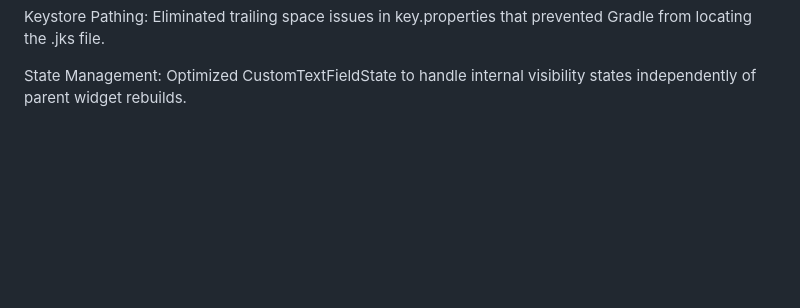
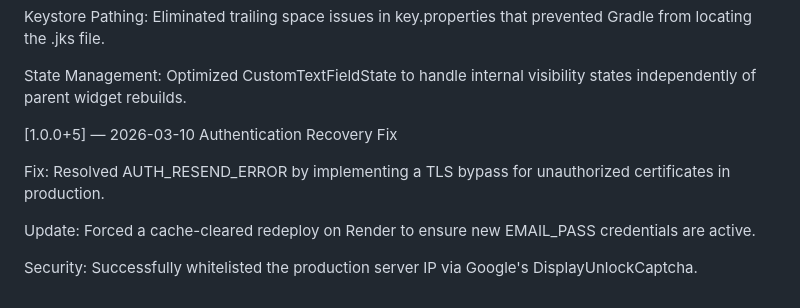
Before and after one commit to malachieborohoul/mbschool, a Markdown page: CHANGELOG.md, the part around the change. GitHub-like rendering; blank space fills up the shorter version.

Commit message:
Changelog updated

```diff
--- a/CHANGELOG.md
+++ b/CHANGELOG.md
@@ -55,3 +55,13 @@ Network Connectivity: Resolved the "No internet connection" error in release bui
 Keystore Pathing: Eliminated trailing space issues in key.properties that prevented Gradle from locating the .jks file.
 
 State Management: Optimized CustomTextFieldState to handle internal visibility states independently of parent widget rebuilds.
+
+
+[1.0.0+5] — 2026-03-10
+Authentication Recovery Fix
+
+Fix: Resolved AUTH_RESEND_ERROR by implementing a TLS bypass for unauthorized certificates in production.
+
+Update: Forced a cache-cleared redeploy on Render to ensure new EMAIL_PASS credentials are active.
+
+Security: Successfully whitelisted the production server IP via Google's DisplayUnlockCaptcha.
```
